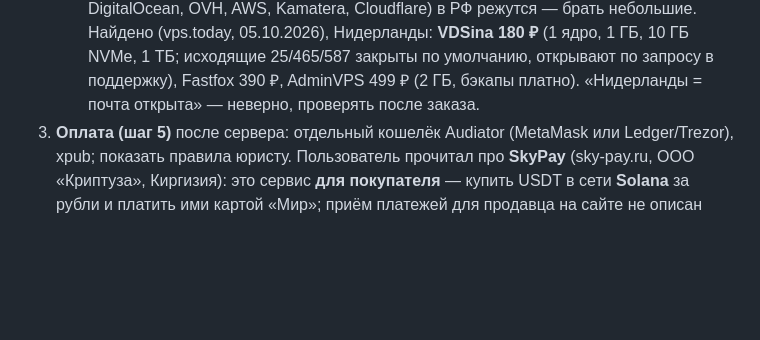
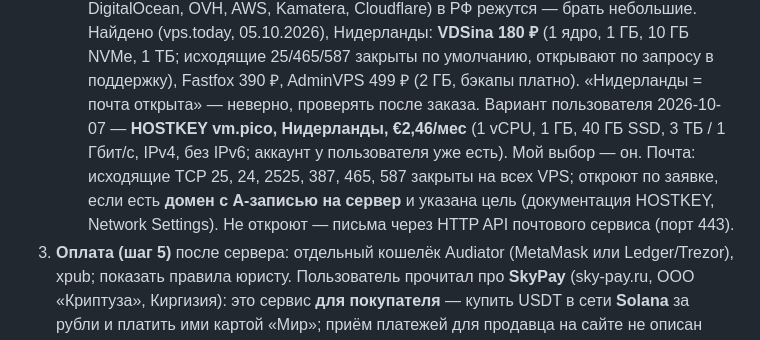
Before and after one commit to t311311311/audiator, a Markdown page: docs/HANDOFF.md, the part around the change. Drawn GitHub-style; blank space fills up the shorter version.

Commit message:
docs(AUD-6): HOSTKEY vm.pico in the Netherlands reviewed — mail ports open on request with a domain
Co-Authored-By: Claude Opus 5.5 <noreply@anthropic.com>

```diff
--- a/docs/HANDOFF.md
+++ b/docs/HANDOFF.md
@@ -555,6 +555,10 @@ JS-библиотека `ts-ebml` (MIT, проверить), быстро, ра
    режутся — брать небольшие. Найдено (vps.today, 05.10.2026), Нидерланды: **VDSina 180 ₽** (1 ядро, 1 ГБ, 10 ГБ
    NVMe, 1 ТБ; исходящие 25/465/587 закрыты по умолчанию, открывают по запросу в поддержку), Fastfox 390 ₽,
    AdminVPS 499 ₽ (2 ГБ, бэкапы платно). «Нидерланды = почта открыта» — неверно, проверять после заказа.
+   Вариант пользователя 2026-10-07 — **HOSTKEY vm.pico, Нидерланды, €2,46/мес** (1 vCPU, 1 ГБ, 40 ГБ SSD, 3 ТБ /
+   1 Гбит/с, IPv4, без IPv6; аккаунт у пользователя уже есть). Мой выбор — он. Почта: исходящие TCP 25, 24, 2525,
+   387, 465, 587 закрыты на всех VPS; откроют по заявке, если есть **домен с A-записью на сервер** и указана цель
+   (документация HOSTKEY, Network Settings). Не откроют — письма через HTTP API почтового сервиса (порт 443).
 3. **Оплата (шаг 5)** после сервера: отдельный кошелёк Audiator (MetaMask или Ledger/Trezor), xpub;
    показать правила юристу. Пользователь прочитал про **SkyPay** (sky-pay.ru, ООО «Криптуза», Киргизия): это сервис
    **для покупателя** — купить USDT в сети **Solana** за рубли и платить ими картой «Мир»; приём платежей для
```
